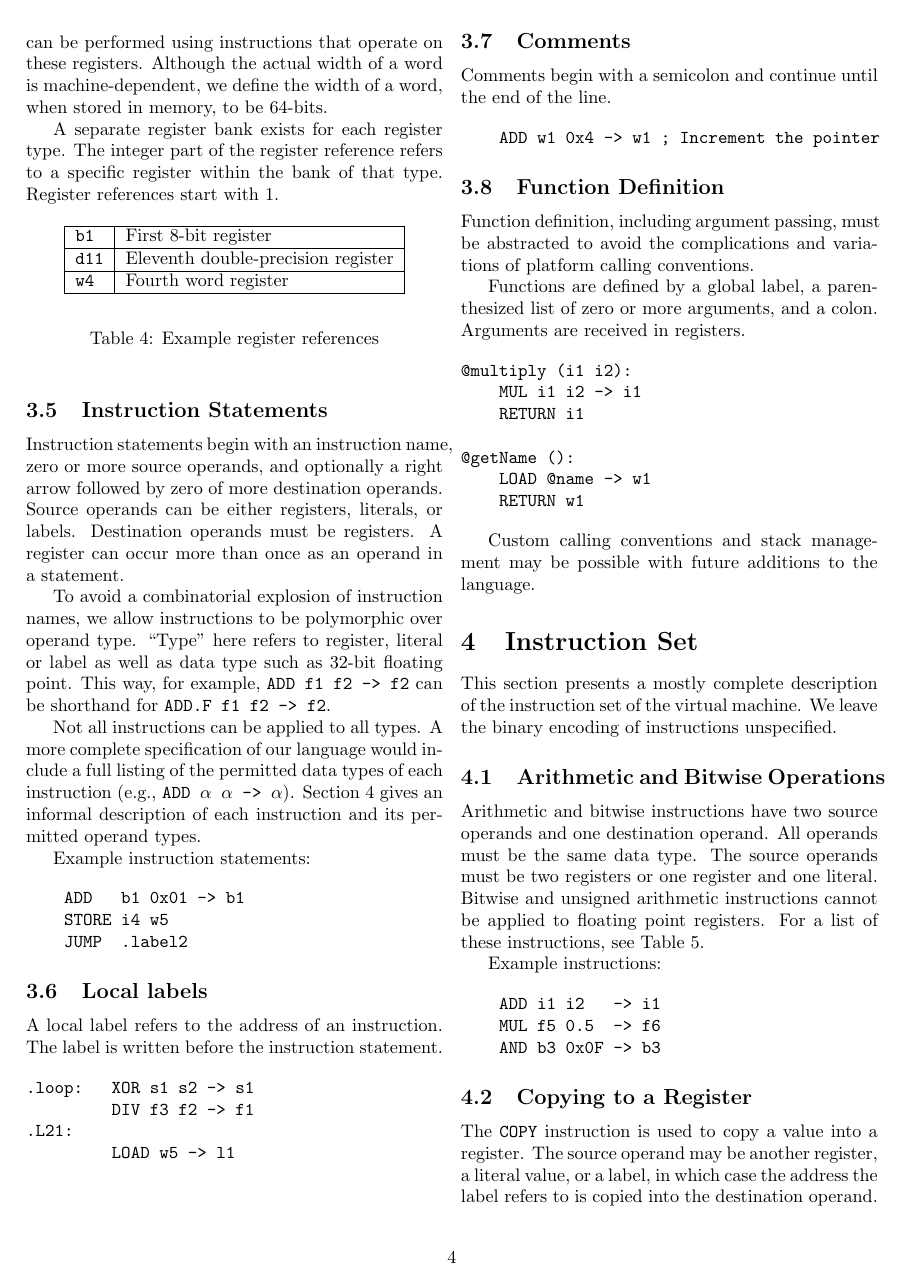
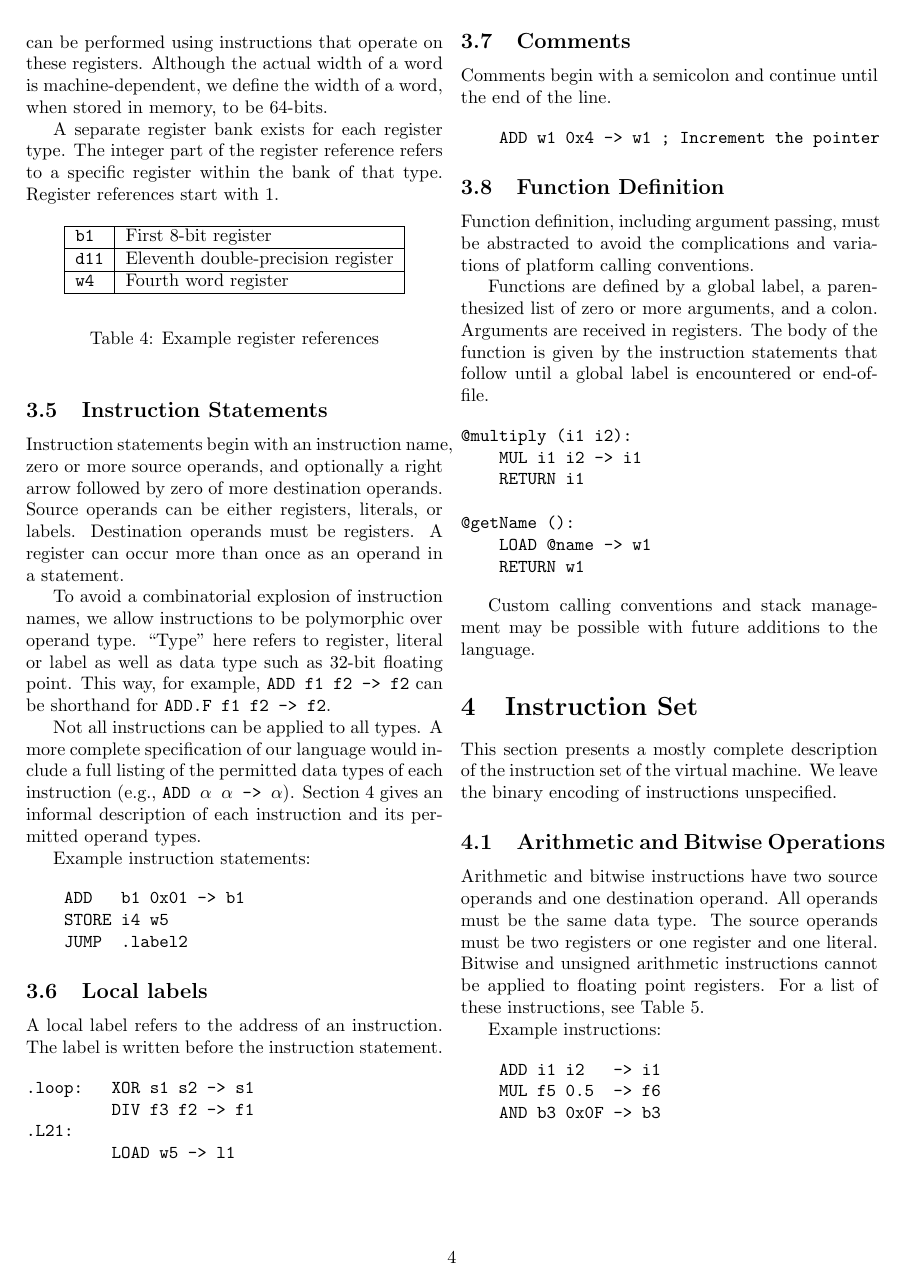
Before and after one commit to damelang/silt, a LaTeX paper (doc/proposal/uncol-proposal.tex, which reads doc/proposal/syntax.tex): page 4 of 6. Compiled offline with pdfLaTeX.

Commit message:
Clarify function body spec

```diff
--- a/doc/proposal/syntax.tex
+++ b/doc/proposal/syntax.tex
@@ -172,6 +172,8 @@ the complications and variations of platform calling conventions.
 
 Functions are defined by a global label, a parenthesized list of zero
 or more arguments, and a colon. Arguments are received in registers.
+The body of the function is given by the instruction statements that follow
+until a global label is encountered or end-of-file.
 
 \begin{verbatim}
 @multiply (i1 i2):
```
